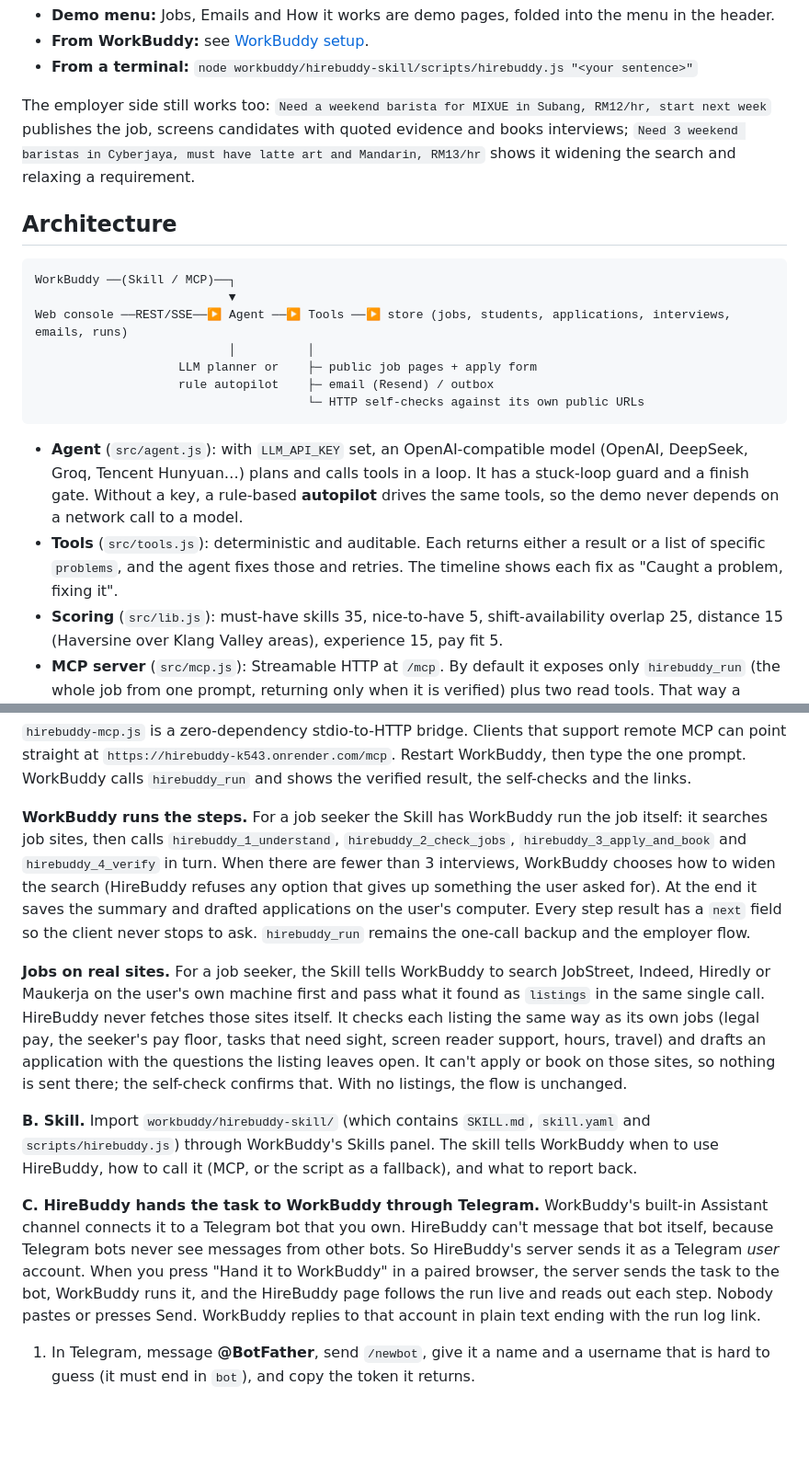
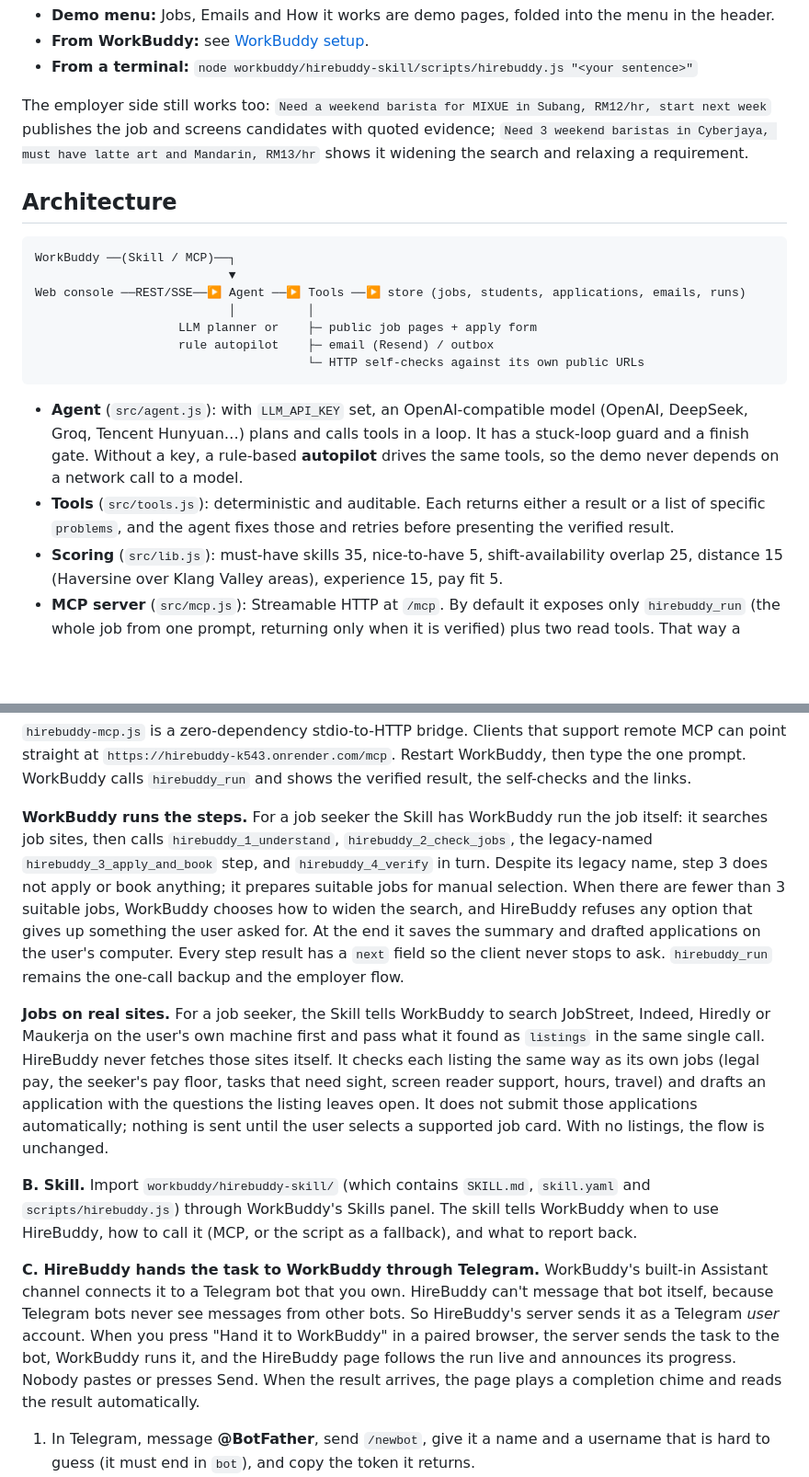
Before and after one commit to Josan88/job-buddy, a Markdown page: README.md, 2 parts joined by grey strips. Shown at 92% size. Rendered like a GitHub page; blank space fills up the shorter version.

````diff
--- a/README.md
+++ b/README.md
@@ -43,14 +44,14 @@ From that one sentence, with no further questions, HireBuddy:
 - **From WorkBuddy:** see [WorkBuddy setup](#workbuddy-setup).
 - **From a terminal:** `node workbuddy/hirebuddy-skill/scripts/hirebuddy.js "<your sentence>"`
 
-The employer side still works too: `Need a weekend barista for MIXUE in Subang, RM12/hr, start next week` publishes the job, screens candidates with quoted evidence and books interviews; `Need 3 weekend baristas in Cyberjaya, must have latte art and Mandarin, RM13/hr` shows it widening the search and relaxing a requirement.
+The employer side still works too: `Need a weekend barista for MIXUE in Subang, RM12/hr, start next week` publishes the job and screens candidates with quoted evidence; `Need 3 weekend baristas in Cyberjaya, must have latte art and Mandarin, RM13/hr` shows it widening the search and relaxing a requirement.
 
 ## Architecture
 
 ```
 WorkBuddy ──(Skill / MCP)──┐
                            ▼
-Web console ──REST/SSE──▶ Agent ──▶ Tools ──▶ store (jobs, students, applications, interviews, emails, runs)
+Web console ──REST/SSE──▶ Agent ──▶ Tools ──▶ store (jobs, students, applications, emails, runs)
                            │          │
                     LLM planner or    ├─ public job pages + apply form
                     rule autopilot    ├─ email (Resend) / outbox
@@ -58,7 +59,7 @@ Web console ──REST/SSE──▶ Agent ──▶ Tools ──▶ store (jobs,
 ```
 
 - **Agent** (`src/agent.js`): with `LLM_API_KEY` set, an OpenAI-compatible model (OpenAI, DeepSeek, Groq, Tencent Hunyuan…) plans and calls tools in a loop. It has a stuck-loop guard and a finish gate. Without a key, a rule-based **autopilot** drives the same tools, so the demo never depends on a network call to a model.
-- **Tools** (`src/tools.js`): deterministic and auditable. Each returns either a result or a list of specific `problems`, and the agent fixes those and retries. The timeline shows each fix as "Caught a problem, fixing it".
+- **Tools** (`src/tools.js`): deterministic and auditable. Each returns either a result or a list of specific `problems`, and the agent fixes those and retries before presenting the verified result.
 - **Scoring** (`src/lib.js`): must-have skills 35, nice-to-have 5, shift-availability overlap 25, distance 15 (Haversine over Klang Valley areas), experience 15, pay fit 5.
 - **MCP server** (`src/mcp.js`): Streamable HTTP at `/mcp`. By default it exposes only `hirebuddy_run` (the whole job from one prompt, returning only when it is verified) plus two read tools. That way a client's model can't stop halfway. Add `?tools=all` to the URL, or set `HIREBUDDY_MCP_TOOLS=all` for the bridge, to expose every step tool as well.
 - **One optional dependency.** Plain Node 20+. The Telegram client (`telegram`, gramjs) is loaded only when the Telegram hand-off is set up.
@@ -109,13 +110,13 @@ WorkBuddy is Tencent's desktop AI agent. HireBuddy plugs into it in two ways:
 
 `hirebuddy-mcp.js` is a zero-dependency stdio-to-HTTP bridge. Clients that support remote MCP can point straight at `https://hirebuddy-k543.onrender.com/mcp`. Restart WorkBuddy, then type the one prompt. WorkBuddy calls `hirebuddy_run` and shows the verified result, the self-checks and the links.
 
-**WorkBuddy runs the steps.** For a job seeker the Skill has WorkBuddy run the job itself: it searches job sites, then calls `hirebuddy_1_understand`, `hirebuddy_2_check_jobs`, `hirebuddy_3_apply_and_book` and `hirebuddy_4_verify` in turn. When there are fewer than 3 interviews, WorkBuddy chooses how to widen the search (HireBuddy refuses any option that gives up something the user asked for). At the end it saves the summary and drafted applications on the user's computer. Every step result has a `next` field so the client never stops to ask. `hirebuddy_run` remains the one-call backup and the employer flow.
+**WorkBuddy runs the steps.** For a job seeker the Skill has WorkBuddy run the job itself: it searches job sites, then calls `hirebuddy_1_understand`, `hirebuddy_2_check_jobs`, the legacy-named `hirebuddy_3_apply_and_book` step, and `hirebuddy_4_verify` in turn. Despite its legacy name, step 3 does not apply or book anything; it prepares suitable jobs for manual selection. When there are fewer than 3 suitable jobs, WorkBuddy chooses how to widen the search, and HireBuddy refuses any option that gives up something the user asked for. At the end it saves the summary and drafted applications on the user's computer. Every step result has a `next` field so the client never stops to ask. `hirebuddy_run` remains the one-call backup and the employer flow.
 
-**Jobs on real sites.** For a job seeker, the Skill tells WorkBuddy to search JobStreet, Indeed, Hiredly or Maukerja on the user's own machine first and pass what it found as `listings` in the same single call. HireBuddy never fetches those sites itself. It checks each listing the same way as its own jobs (legal pay, the seeker's pay floor, tasks that need sight, screen reader support, hours, travel) and drafts an application with the questions the listing leaves open. It can't apply or book on those sites, so nothing is sent there; the self-check confirms that. With no listings, the flow is unchanged.
+**Jobs on real sites.** For a job seeker, the Skill tells WorkBuddy to search JobStreet, Indeed, Hiredly or Maukerja on the user's own machine first and pass what it found as `listings` in the same single call. HireBuddy never fetches those sites itself. It checks each listing the same way as its own jobs (legal pay, the seeker's pay floor, tasks that need sight, screen reader support, hours, travel) and drafts an application with the questions the listing leaves open. It does not submit those applications automatically; nothing is sent until the user selects a supported job card. With no listings, the flow is unchanged.
 
 **B. Skill.** Import `workbuddy/hirebuddy-skill/` (which contains `SKILL.md`, `skill.yaml` and `scripts/hirebuddy.js`) through WorkBuddy's Skills panel. The skill tells WorkBuddy when to use HireBuddy, how to call it (MCP, or the script as a fallback), and what to report back.
 
-**C. HireBuddy hands the task to WorkBuddy through Telegram.** WorkBuddy's built-in Assistant channel connects it to a Telegram bot that you own. HireBuddy can't message that bot itself, because Telegram bots never see messages from other bots. So HireBuddy's server sends it as a Telegram *user* account. When you press "Hand it to WorkBuddy" in a paired browser, the server sends the task to the bot, WorkBuddy runs it, and the HireBuddy page follows the run live and reads out each step. Nobody pastes or presses Send. WorkBuddy replies to that account in plain text ending with the run log link.
+**C. HireBuddy hands the task to WorkBuddy through Telegram.** WorkBuddy's built-in Assistant channel connects it to a Telegram bot that you own. HireBuddy can't message that bot itself, because Telegram bots never see messages from other bots. So HireBuddy's server sends it as a Telegram *user* account. When you press "Hand it to WorkBuddy" in a paired browser, the server sends the task to the bot, WorkBuddy runs it, and the HireBuddy page follows the run live and announces its progress. Nobody pastes or presses Send. When the result arrives, the page plays a completion chime and reads the result automatically.
 
 1. In Telegram, message **@BotFather**, send `/newbot`, give it a name and a username that is hard to guess (it must end in `bot`), and copy the token it returns.
 2. Still in BotFather, send `/setjoingroups`, pick the bot and choose **Disable**, so nobody can add it to a group.
````
Also changed, not shown: other parts of README.md (+15 -14 lines).
